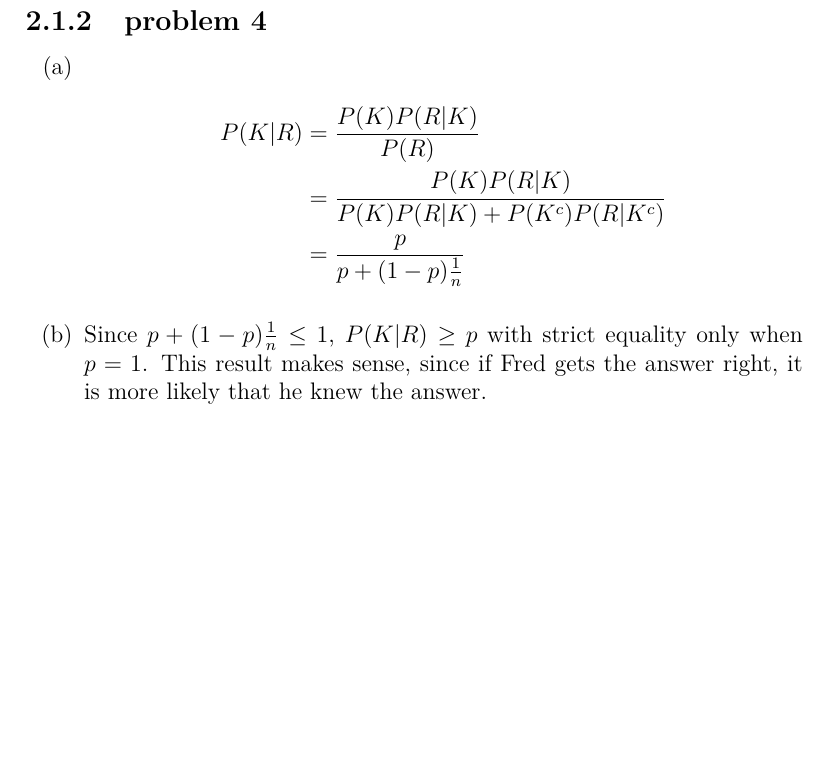
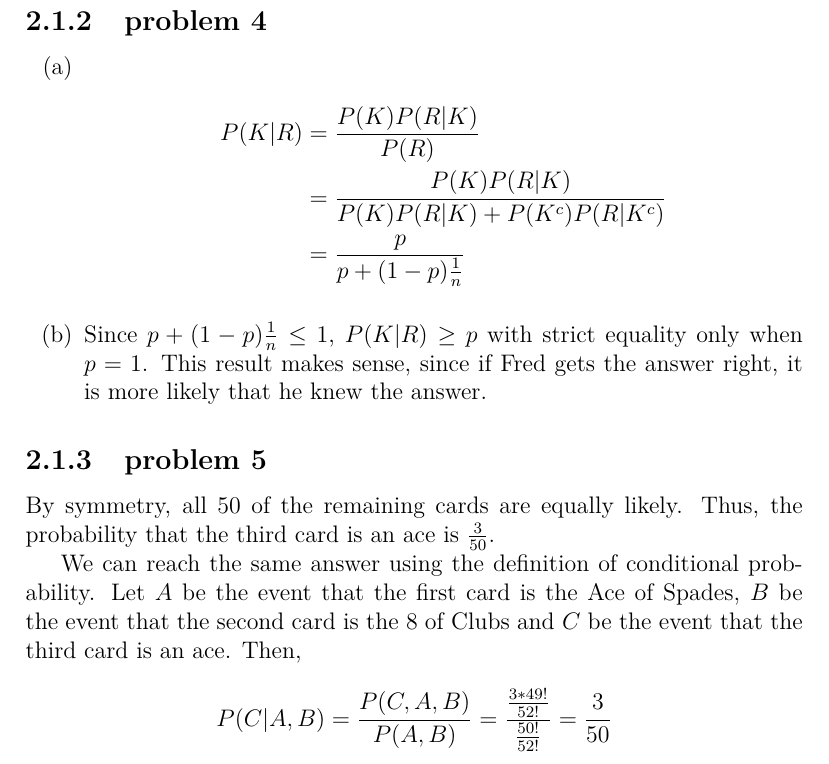
Before and after one commit to fifthist/Introduction-To-Probability-Blitzstein-Solutions, a LaTeX book (src/index.tex, which reads src/chapters/2/sections/conditioning_on_evidence/index.tex, src/chapters/2/sections/conditioning_on_evidence/problems/5.tex): part of page 27 of 27, cut so that both start at the same text, the shorter picture padded with empty space. Compiled offline with pdfLaTeX.

Commit message:
Writeup problem 5 from chapter 2 section Conditioning On Evidence

```diff
--- a/src/chapters/2/sections/conditioning_on_evidence/index.tex
+++ b/src/chapters/2/sections/conditioning_on_evidence/index.tex
@@ -5,3 +5,6 @@
 
 \subsection{problem 4}
 \input{problems/4}
+
+\subsection{problem 5}
+\input{problems/5}
--- /dev/null
+++ b/src/chapters/2/sections/conditioning_on_evidence/problems/5.tex
@@ -0,0 +1,3 @@
+By symmetry, all 50 of the remaining cards are equally likely. Thus, the probability that the third card is an ace is $\frac{3}{50}$.
+
+We can reach the same answer using the definition of conditional probability. Let $A$ be the event that the first card is the Ace of Spades, $B$ be the event that the second card is the $8$ of Clubs and $C$ be the event that the third card is an ace. Then, $$P(C|A,B) = \frac{P(C,A,B)}{P(A,B)} = \frac{\frac{3*49!}{52!}}{\frac{50!}{52!}} = \frac{3}{50}$$
```
